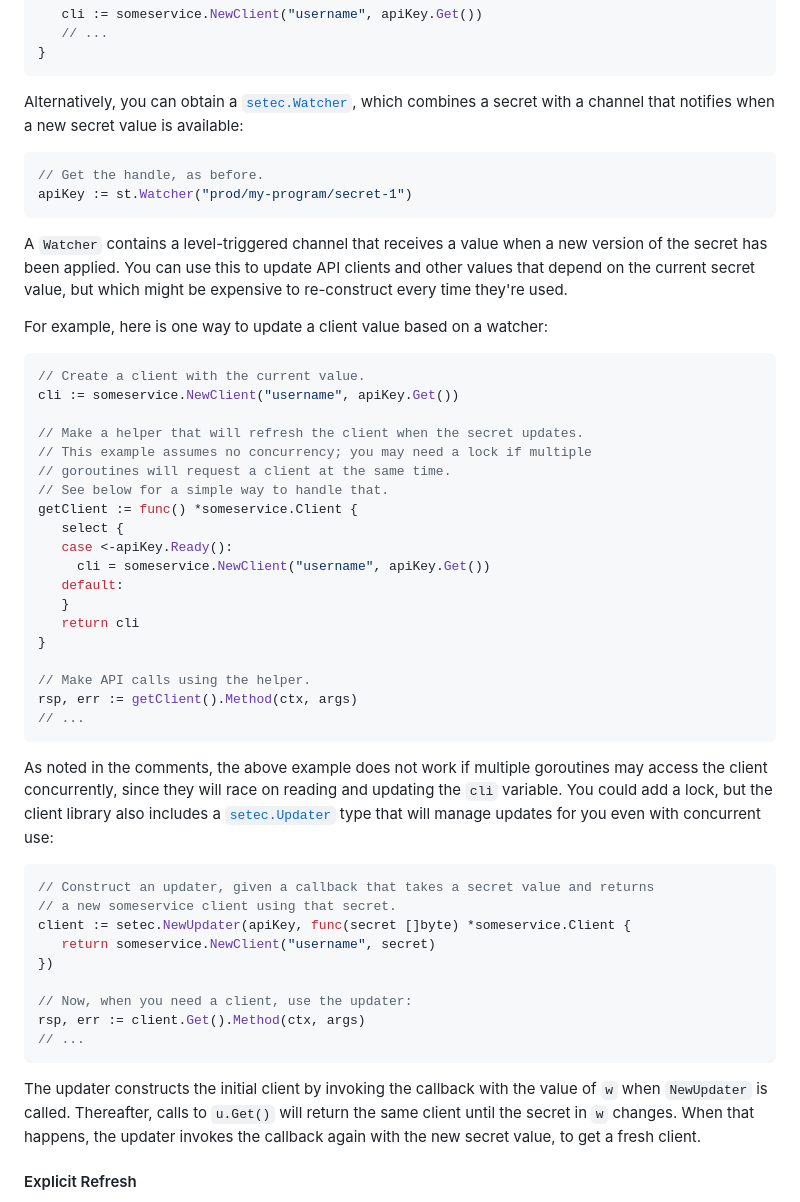
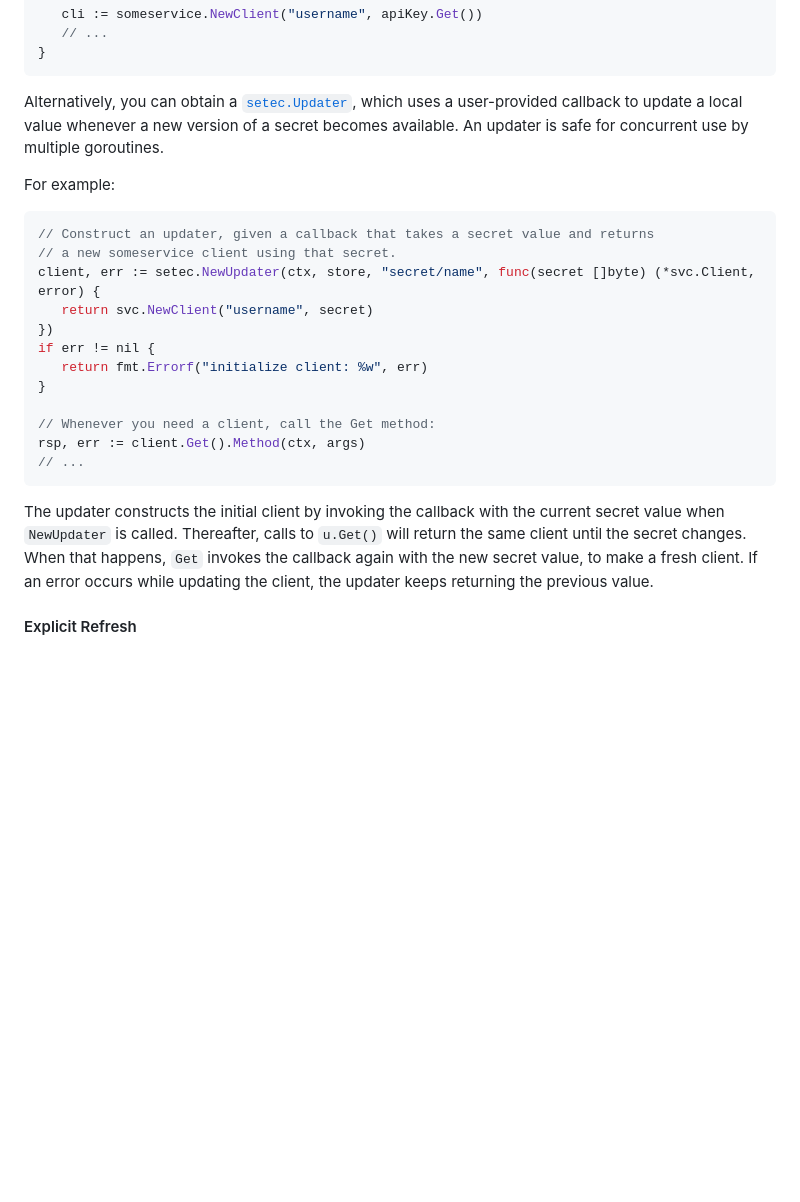
Before and after one commit to tailscale/setec, a Markdown page: docs/README.md, the part around the change printed below. Drawn GitHub-style; blank space fills up the shorter version.

Commit message:
docs: update to remove references to the now-unexported watcher (#125)
I neglected to include this in #118

````diff
--- a/docs/README.md
+++ b/docs/README.md
@@ -357,66 +357,34 @@ func main() {
 }
 ```
 
-Alternatively, you can obtain a [`setec.Watcher`][setecwatcher], which combines
-a secret with a channel that notifies when a new secret value is available:
+Alternatively, you can obtain a [`setec.Updater`][setecupdater], which uses a
+user-provided callback to update a local value whenever a new version of a
+secret becomes available. An updater is safe for concurrent use by multiple
+goroutines.
 
-```go
-// Get the handle, as before.
-apiKey := st.Watcher("prod/my-program/secret-1")
-```
-
-A `Watcher` contains a level-triggered channel that receives a value when a new
-version of the secret has been applied. You can use this to update API clients
-and other values that depend on the current secret value, but which might be
-expensive to re-construct every time they're used.
-
-For example, here is one way to update a client value based on a watcher:
-
-```go
-// Create a client with the current value.
-cli := someservice.NewClient("username", apiKey.Get())
-
-// Make a helper that will refresh the client when the secret updates.
-// This example assumes no concurrency; you may need a lock if multiple
-// goroutines will request a client at the same time.
-// See below for a simple way to handle that.
-getClient := func() *someservice.Client {
-   select {
-   case <-apiKey.Ready():
-     cli = someservice.NewClient("username", apiKey.Get())
-   default:
-   }
-   return cli
-}
-
-// Make API calls using the helper.
-rsp, err := getClient().Method(ctx, args)
-// ...
-```
-
-As noted in the comments, the above example does not work if multiple
-goroutines may access the client concurrently, since they will race on reading
-and updating the `cli` variable.  You could add a lock, but the client library
-also includes a [`setec.Updater`][setecupdater] type that will manage updates
-for you even with concurrent use:
+For example:
 
 ```go
 // Construct an updater, given a callback that takes a secret value and returns
 // a new someservice client using that secret.
-client := setec.NewUpdater(apiKey, func(secret []byte) *someservice.Client {
-   return someservice.NewClient("username", secret)
+client, err := setec.NewUpdater(ctx, store, "secret/name", func(secret []byte) (*svc.Client, error) {
+   return svc.NewClient("username", secret)
 })
+if err != nil {
+   return fmt.Errorf("initialize client: %w", err)
+}
 
-// Now, when you need a client, use the updater:
+// Whenever you need a client, call the Get method:
 rsp, err := client.Get().Method(ctx, args)
 // ...
 ```
 
 The updater constructs the initial client by invoking the callback with the
-value of `w` when `NewUpdater` is called. Thereafter, calls to `u.Get()` will
-return the same client until the secret in `w` changes. When that happens, the
-updater invokes the callback again with the new secret value, to get a fresh
-client.
+current secret value when `NewUpdater` is called. Thereafter, calls to
+`u.Get()` will return the same client until the secret changes. When that
+happens, `Get` invokes the callback again with the new secret value, to make a
+fresh client.  If an error occurs while updating the client, the updater keeps
+returning the previous value.
 
 #### Explicit Refresh
 
````
Also changed, not shown: other parts of docs/README.md (+0 -1 lines).
